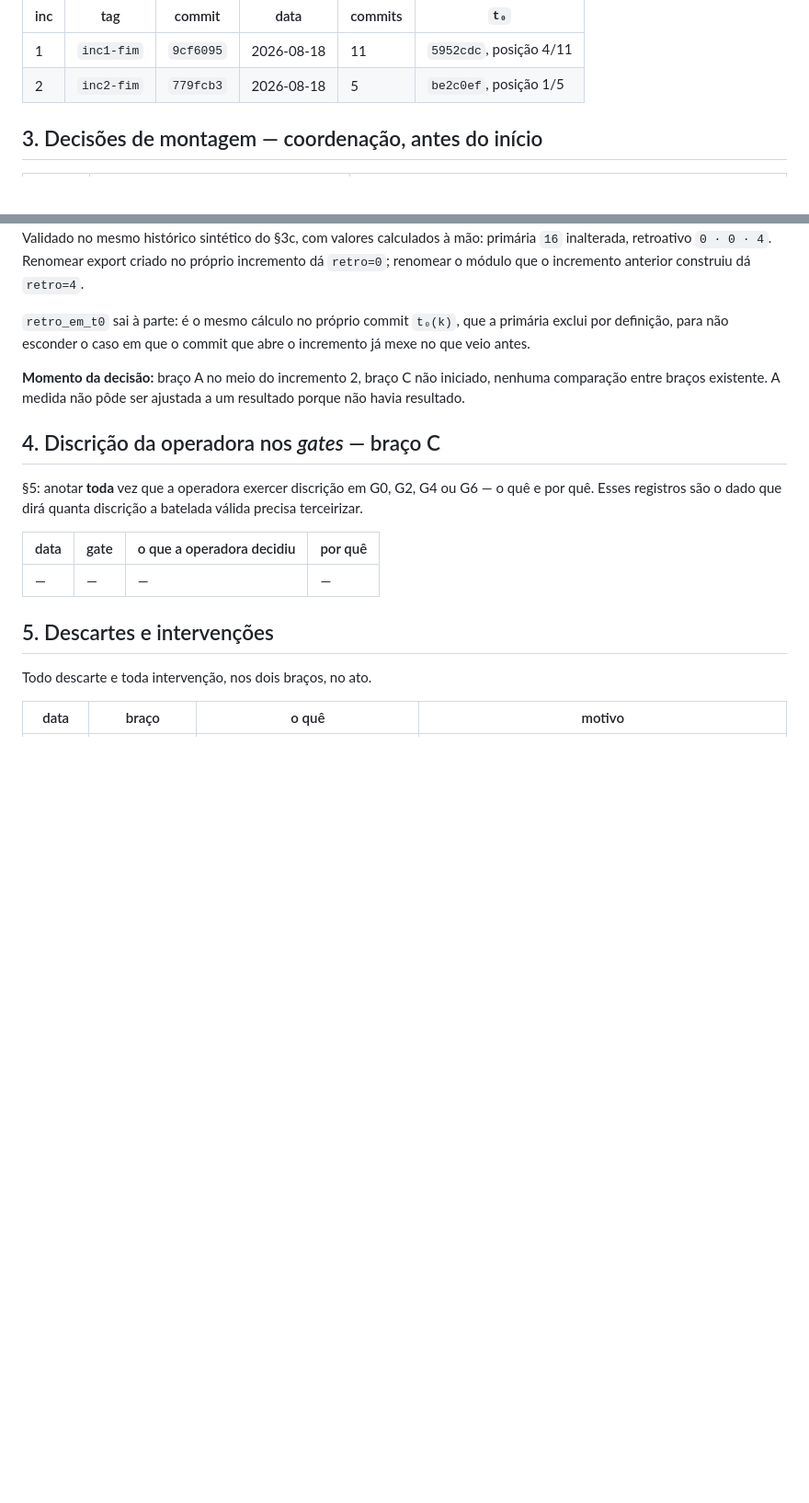
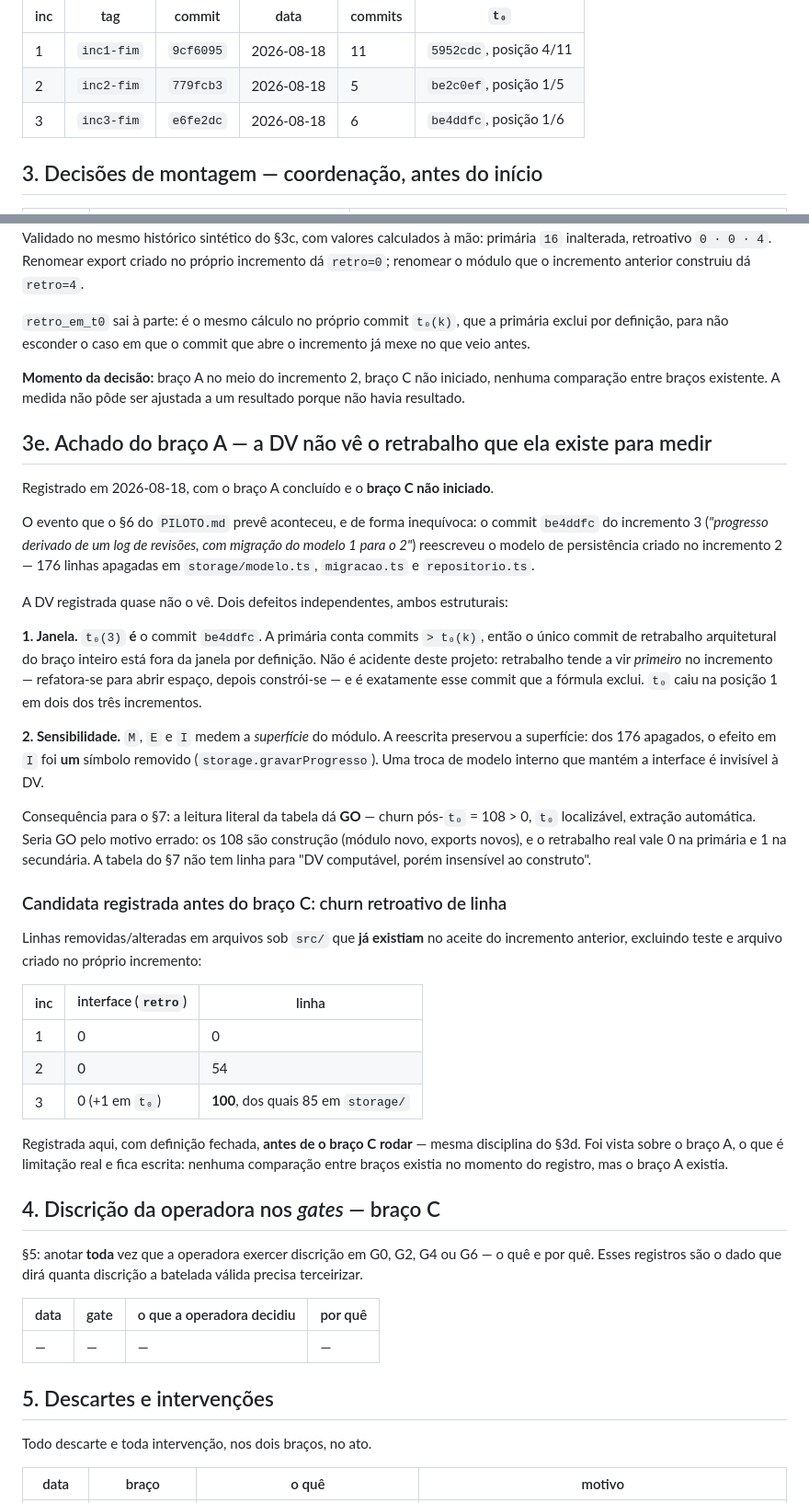
Before and after one commit to jasminemoreira/IACDM_RO4_2026, a Markdown page: LOG-OPERACAO.md, 2 parts joined by grey strips. Shown at 92% size. GitHub-like rendering; blank space fills up the shorter version.

Commit message:
achado do braco A: a DV nao ve o retrabalho; candidata de linha registrada antes do braco C

```diff
--- a/LOG-OPERACAO.md
+++ b/LOG-OPERACAO.md
@@ -39,6 +39,7 @@ operadora declarou o aceite:
 |---|---|---|---|---|---|
 | 1 | `inc1-fim` | `9cf6095` | 2026-08-18 | 11 | `5952cdc`, posição 4/11 |
 | 2 | `inc2-fim` | `779fcb3` | 2026-08-18 | 5 | `be2c0ef`, posição 1/5 |
+| 3 | `inc3-fim` | `e6fe2dc` | 2026-08-18 | 6 | `be4ddfc`, posição 1/6 |
 
 ## 3. Decisões de montagem — coordenação, antes do início
 
@@ -140,6 +141,48 @@ mexe no que veio antes.
 comparação entre braços existente. A medida não pôde ser ajustada a um resultado porque
 não havia resultado.
 
+## 3e. Achado do braço A — a DV não vê o retrabalho que ela existe para medir
+
+Registrado em 2026-08-18, com o braço A concluído e o **braço C não iniciado**.
+
+O evento que o §6 do `PILOTO.md` prevê aconteceu, e de forma inequívoca: o commit
+`be4ddfc` do incremento 3 (*"progresso derivado de um log de revisões, com migração do
+modelo 1 para o 2"*) reescreveu o modelo de persistência criado no incremento 2 — 176
+linhas apagadas em `storage/modelo.ts`, `migracao.ts` e `repositorio.ts`.
+
+A DV registrada quase não o vê. Dois defeitos independentes, ambos estruturais:
+
+**1. Janela.** `t₀(3)` **é** o commit `be4ddfc`. A primária conta commits `> t₀(k)`, então o
+único commit de retrabalho arquitetural do braço inteiro está fora da janela por definição.
+Não é acidente deste projeto: retrabalho tende a vir *primeiro* no incremento — refatora-se
+para abrir espaço, depois constrói-se — e é exatamente esse commit que a fórmula exclui.
+`t₀` caiu na posição 1 em dois dos três incrementos.
+
+**2. Sensibilidade.** `M`, `E` e `I` medem a *superfície* do módulo. A reescrita preservou a
+superfície: dos 176 apagados, o efeito em `I` foi **um** símbolo removido
+(`storage.gravarProgresso`). Uma troca de modelo interno que mantém a interface é invisível
+à DV.
+
+Consequência para o §7: a leitura literal da tabela dá **GO** — churn pós-`t₀` = 108 > 0,
+`t₀` localizável, extração automática. Seria GO pelo motivo errado: os 108 são construção
+(módulo novo, exports novos), e o retrabalho real vale 0 na primária e 1 na secundária.
+A tabela do §7 não tem linha para "DV computável, porém insensível ao construto".
+
+### Candidata registrada antes do braço C: churn retroativo de linha
+
+Linhas removidas/alteradas em arquivos sob `src/` que **já existiam** no aceite do
+incremento anterior, excluindo teste e arquivo criado no próprio incremento:
+
+| inc | interface (`retro`) | linha |
+|---|---|---|
+| 1 | 0 | 0 |
+| 2 | 0 | 54 |
+| 3 | 0 (+1 em `t₀`) | **100**, dos quais 85 em `storage/` |
+
+Registrada aqui, com definição fechada, **antes de o braço C rodar** — mesma disciplina do
+§3d. Foi vista sobre o braço A, o que é limitação real e fica escrita: nenhuma comparação
+entre braços existia no momento do registro, mas o braço A existia.
+
 ## 4. Discrição da operadora nos *gates* — braço C
 
 §5: anotar **toda** vez que a operadora exercer discrição em G0, G2, G4 ou G6 — o quê e
```
